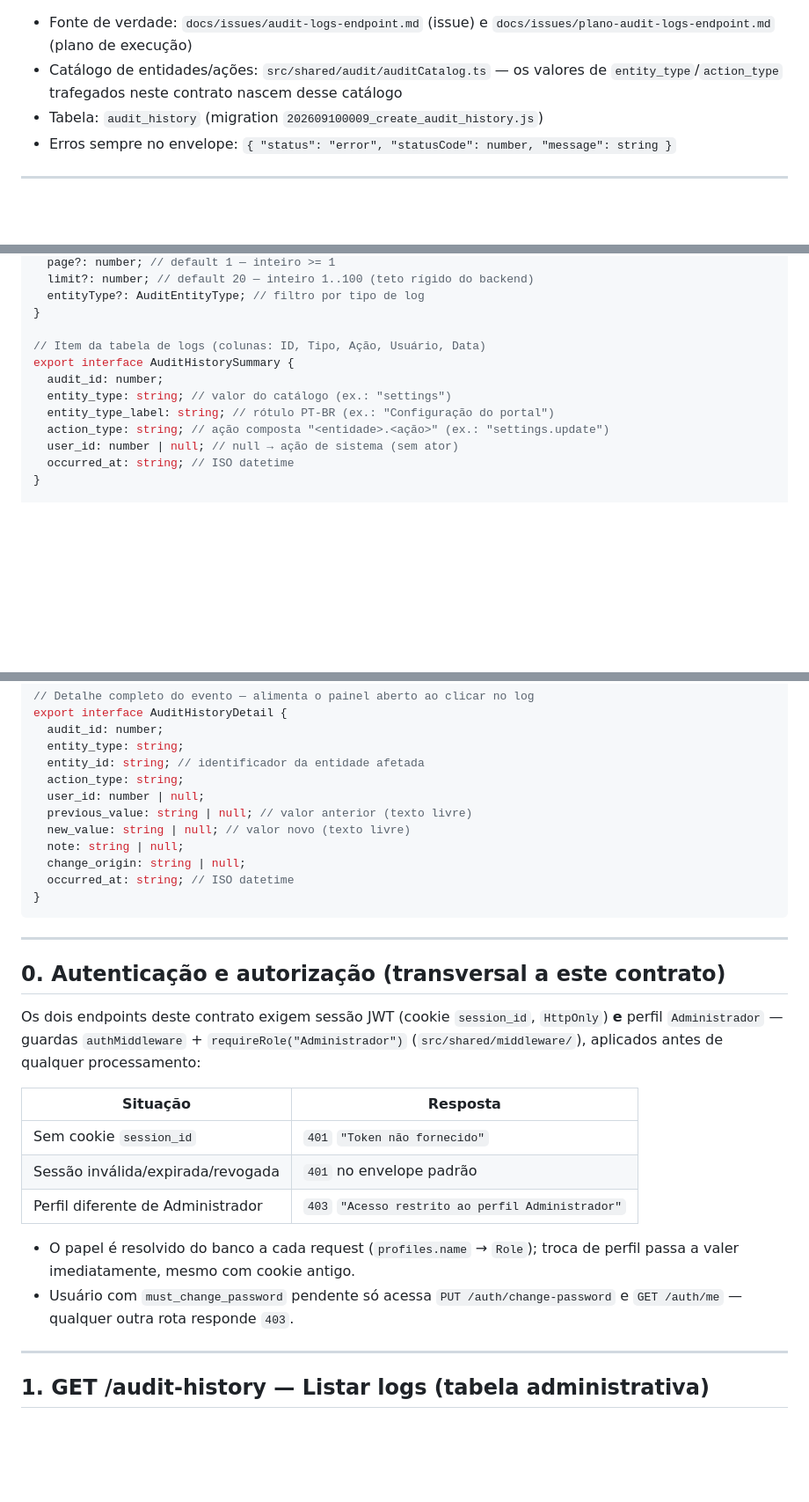
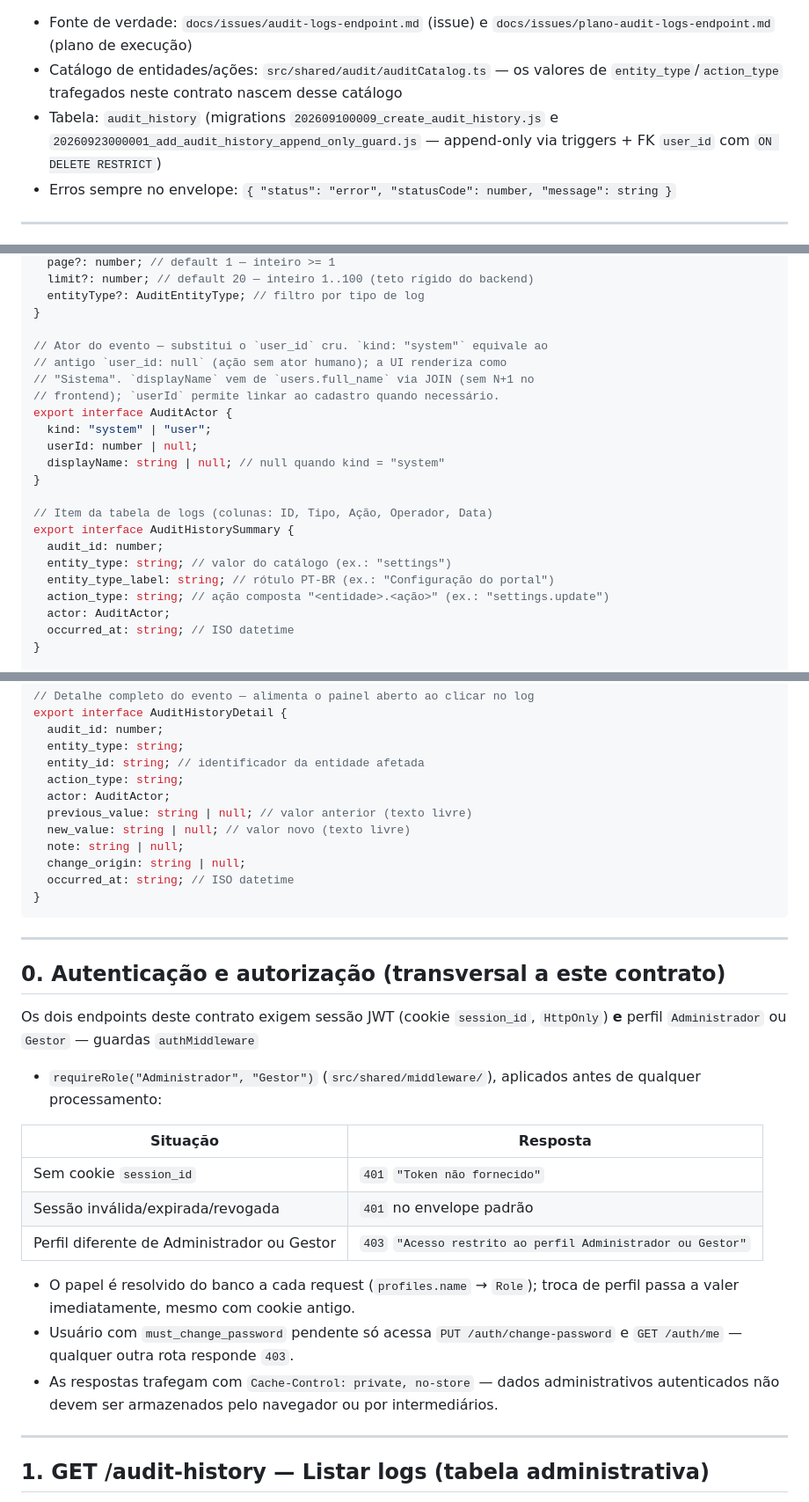
Before and after one commit to NEO-Kaizen/backend, a Markdown page: docs/audit-history-contract.md, 3 parts joined by grey strips. Shown at 88% size. Rendered like a GitHub page; blank space fills up the shorter version.

```diff
--- a/docs/audit-history-contract.md
+++ b/docs/audit-history-contract.md
@@ -8,7 +8,9 @@ listagem paginada de eventos de auditoria e detalhe de um evento
   `docs/issues/plano-audit-logs-endpoint.md` (plano de execução)
 - Catálogo de entidades/ações: `src/shared/audit/auditCatalog.ts` — os valores
   de `entity_type`/`action_type` trafegados neste contrato nascem desse catálogo
-- Tabela: `audit_history` (migration `202609100009_create_audit_history.js`)
+- Tabela: `audit_history` (migrations `202609100009_create_audit_history.js` e
+  `20260923000001_add_audit_history_append_only_guard.js` — append-only via
+  triggers + FK `user_id` com `ON DELETE RESTRICT`)
 - Erros sempre no envelope: `{ "status": "error", "statusCode": number, "message": string }`
 
 ---
@@ -31,13 +33,23 @@ export interface AuditHistoryQuery {
   entityType?: AuditEntityType; // filtro por tipo de log
 }
 
-// Item da tabela de logs (colunas: ID, Tipo, Ação, Usuário, Data)
+// Ator do evento — substitui o `user_id` cru. `kind: "system"` equivale ao
+// antigo `user_id: null` (ação sem ator humano); a UI renderiza como
+// "Sistema". `displayName` vem de `users.full_name` via JOIN (sem N+1 no
+// frontend); `userId` permite linkar ao cadastro quando necessário.
+export interface AuditActor {
+  kind: "system" | "user";
+  userId: number | null;
+  displayName: string | null; // null quando kind = "system"
+}
+
+// Item da tabela de logs (colunas: ID, Tipo, Ação, Operador, Data)
 export interface AuditHistorySummary {
   audit_id: number;
   entity_type: string; // valor do catálogo (ex.: "settings")
   entity_type_label: string; // rótulo PT-BR (ex.: "Configuração do portal")
   action_type: string; // ação composta "<entidade>.<ação>" (ex.: "settings.update")
-  user_id: number | null; // null → ação de sistema (sem ator)
+  actor: AuditActor;
   occurred_at: string; // ISO datetime
 }
 
@@ -56,7 +68,7 @@ export interface AuditHistoryDetail {
   entity_type: string;
   entity_id: string; // identificador da entidade afetada
   action_type: string;
-  user_id: number | null;
+  actor: AuditActor;
   previous_value: string | null; // valor anterior (texto livre)
   new_value: string | null; // valor novo (texto livre)
   note: string | null;
@@ -70,20 +82,24 @@ export interface AuditHistoryDetail {
 ## 0. Autenticação e autorização (transversal a este contrato)
 
 Os dois endpoints deste contrato exigem sessão JWT (cookie `session_id`,
-`HttpOnly`) **e** perfil `Administrador` — guardas `authMiddleware` +
-`requireRole("Administrador")` (`src/shared/middleware/`), aplicados antes de
-qualquer processamento:
+`HttpOnly`) **e** perfil `Administrador` ou `Gestor` — guardas `authMiddleware`
 
-| Situação                          | Resposta                                          |
-| --------------------------------- | ------------------------------------------------- |
-| Sem cookie `session_id`           | `401` `"Token não fornecido"`                     |
-| Sessão inválida/expirada/revogada | `401` no envelope padrão                          |
-| Perfil diferente de Administrador | `403` `"Acesso restrito ao perfil Administrador"` |
+- `requireRole("Administrador", "Gestor")` (`src/shared/middleware/`),
+  aplicados antes de qualquer processamento:
+
+| Situação                                    | Resposta                                                    |
+| ------------------------------------------- | ----------------------------------------------------------- |
+| Sem cookie `session_id`                     | `401` `"Token não fornecido"`                               |
+| Sessão inválida/expirada/revogada           | `401` no envelope padrão                                    |
+| Perfil diferente de Administrador ou Gestor | `403` `"Acesso restrito ao perfil Administrador ou Gestor"` |
 
 - O papel é resolvido do banco a cada request (`profiles.name` → `Role`);
   troca de perfil passa a valer imediatamente, mesmo com cookie antigo.
 - Usuário com `must_change_password` pendente só acessa `PUT
 /auth/change-password` e `GET /auth/me` — qualquer outra rota responde `403`.
+- As respostas trafegam com `Cache-Control: private, no-store` — dados
+  administrativos autenticados não devem ser armazenados pelo navegador ou por
+  intermediários.
 
 ---
 
```
Also changed, not shown: other parts of docs/audit-history-contract.md (+46 -17 lines).
